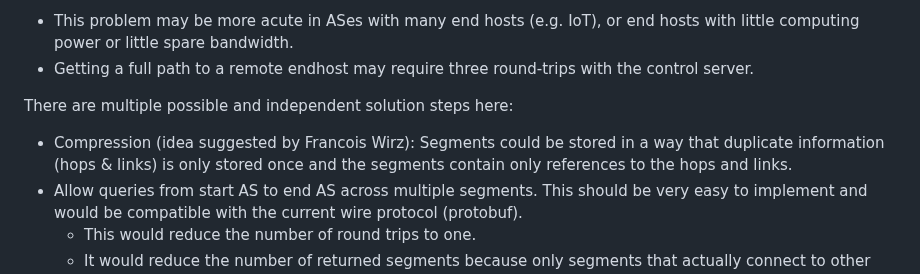
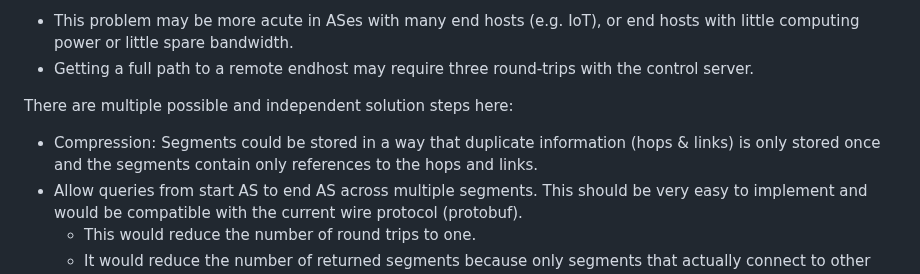
Before and after one commit to scionassociation/scion-research_I-D, a Markdown page: draft-meynell-panrg-scion-research-questions.md, the part around the change. Rendered like a GitHub page.

Commit message:
Remove contributors' names from the main sections.

```diff
--- a/draft-meynell-panrg-scion-research-questions.md
+++ b/draft-meynell-panrg-scion-research-questions.md
@@ -235,7 +235,7 @@ or end hosts with little computing power or little spare bandwidth.
 
 There are multiple possible and independent solution steps here:
 
-* Compression (idea suggested by Francois Wirz): Segments could be stored in a way that duplicate information (hops & links) is only stored once and the segments contain only references to the hops and links.
+* Compression: Segments could be stored in a way that duplicate information (hops & links) is only stored once and the segments contain only references to the hops and links.
 * Allow queries from start AS to end AS across multiple segments. This should be very easy to implement and would be compatible with the current wire protocol (protobuf).
   * This would reduce the number of round trips to one.
   * It would reduce the number of returned segments because only segments that actually connect to other segments would need to be returned.
```
